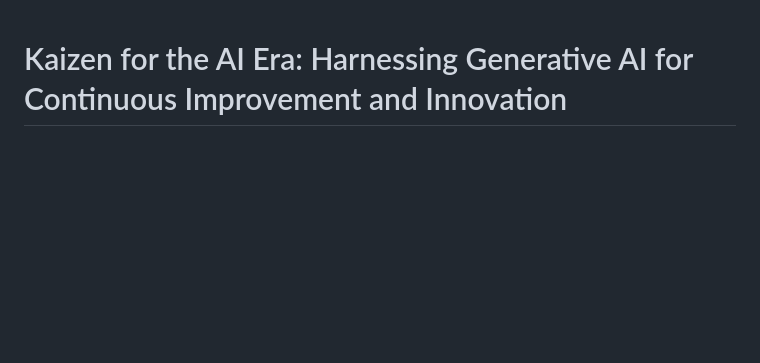
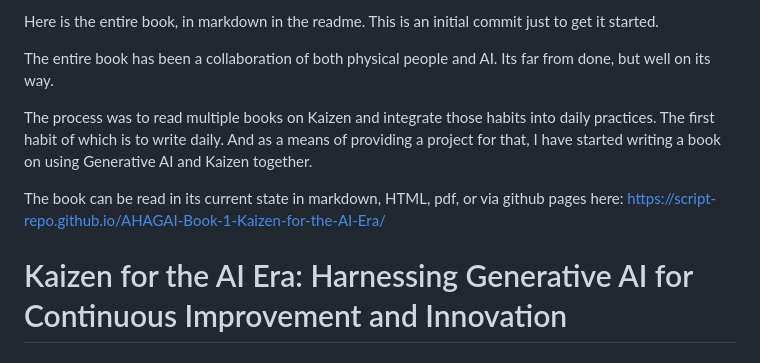
Before and after one commit to script-repo/AHAGAI-Book-1-Kaizen-for-the-AI-Era, a Markdown page: README.md, the part around the change. GitHub-like rendering; blank space fills up the shorter version.

```diff
--- a/README.md
+++ b/README.md
@@ -1,3 +1,14 @@
+Here is the entire book, in markdown in the readme. This is an initial commit just to get it started.
+
+The entire book has been a collaboration of both physical people and AI. Its far from done, but well on its way.
+
+The process was to read multiple books on Kaizen and integrate those habits into daily practices. The first habit of which is to write daily. And as a means of providing a project for that, I have started writing a book on using Generative AI and Kaizen together.
+
+The book can be read in its current state in markdown, HTML, pdf, or via github pages here: https://script-repo.github.io/AHAGAI-Book-1-Kaizen-for-the-AI-Era/
+
+
+
+
 # Kaizen for the AI Era: Harnessing Generative AI for Continuous Improvement and Innovation
 
 ## Front Matter
```
